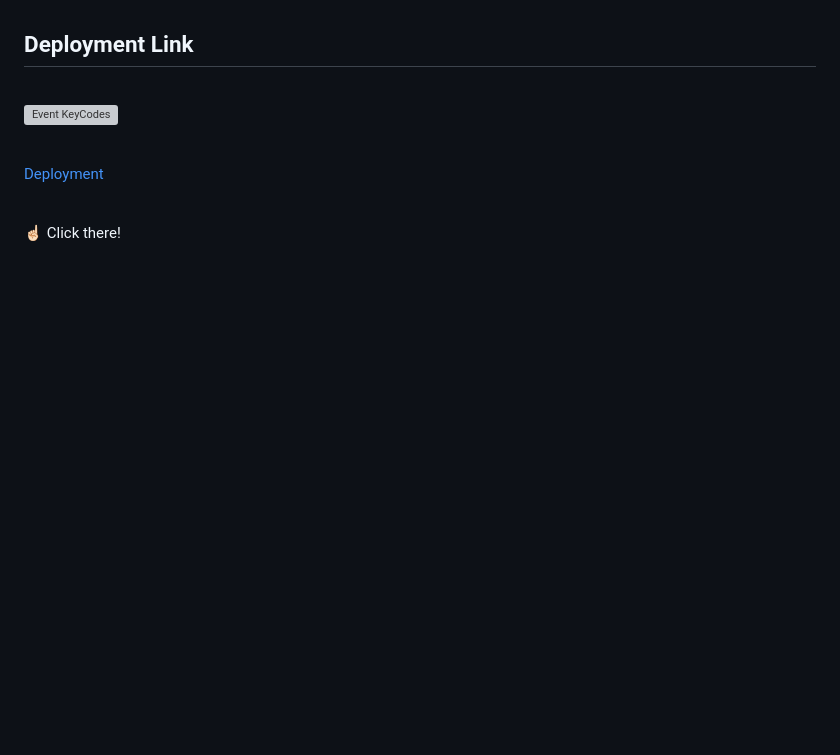
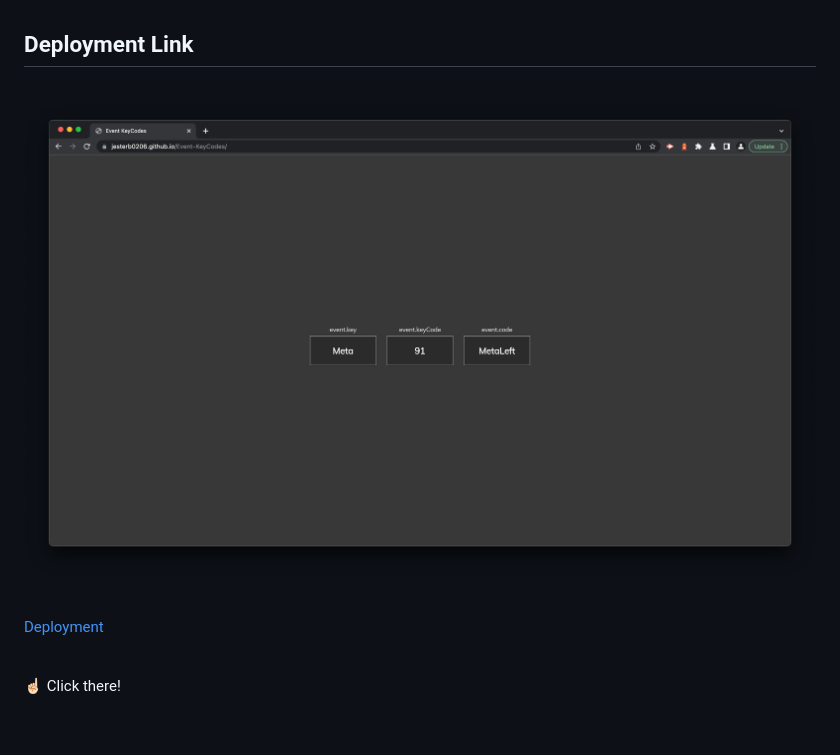
Before and after one commit to jesterb0206/Event-KeyCodes, a Markdown page: README.md, the part around the change printed below. GitHub-like rendering; pictures changed too: images/event-key-codes.png (added); blank space fills up the shorter version; grey boxes are pictures that could not be loaded.

Commit message:
Added Deployment Link to README

```diff
--- a/README.md
+++ b/README.md
@@ -15,7 +15,7 @@
 
 <br>
 
-![Event KeyCodes]()
+![Event KeyCodes](images/event-key-codes.png)
 
 <br>
 
```
Also changed, not shown: other parts of README.md (+1 -1 lines).
